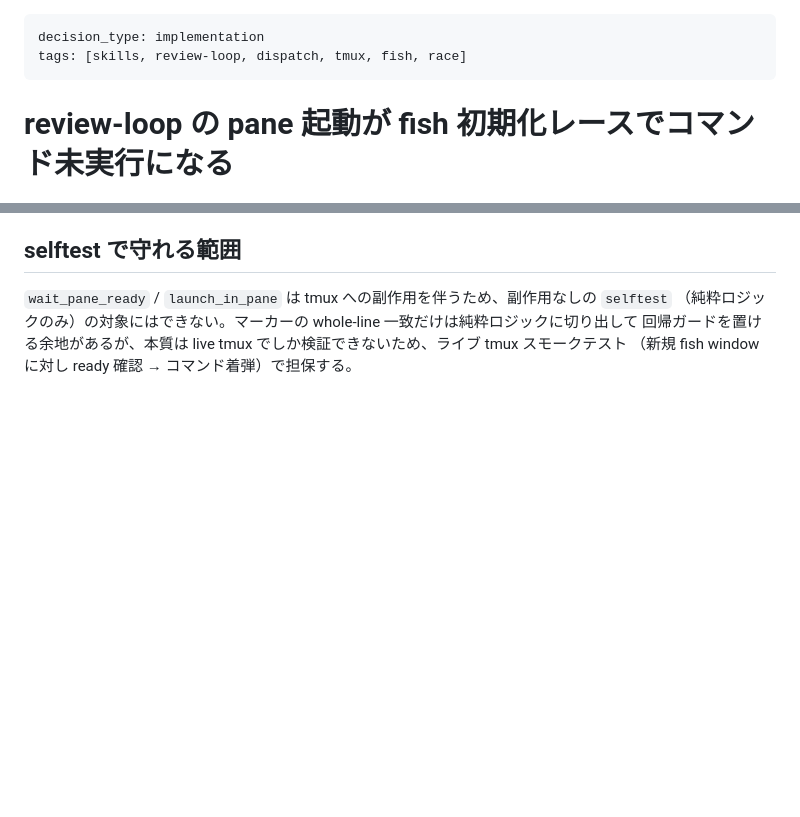
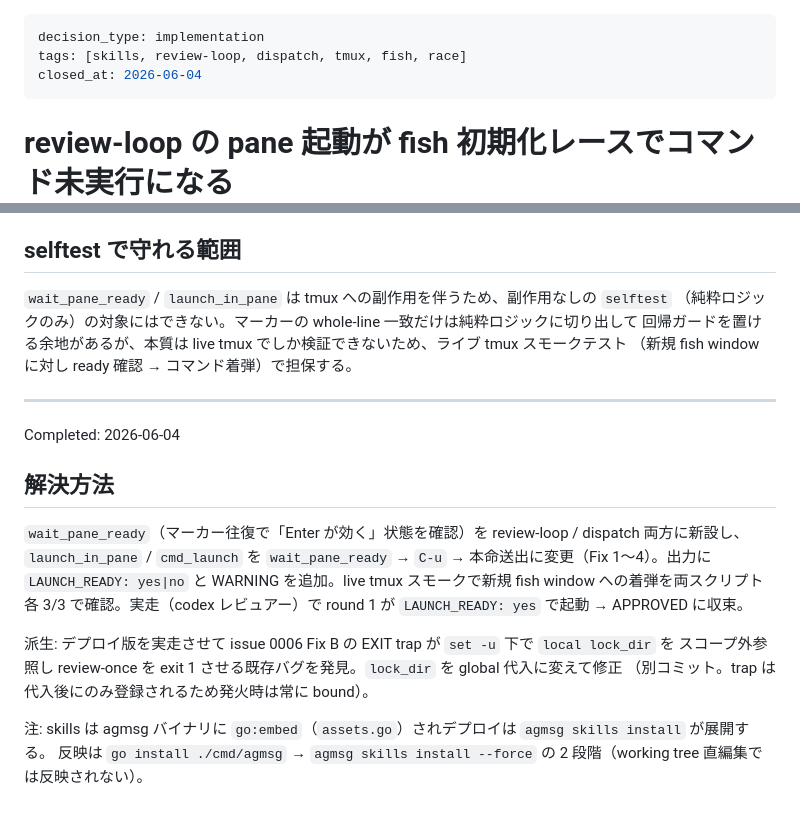
Before and after one commit to ishii1648/agmsg-go, a Markdown page: issues/closed/0012-fix-review-loop-pane-launch-race.md, 2 parts joined by grey strips. Rendered like a GitHub page; blank space fills up the shorter version.

Commit message:
docs(issues): close 0012 (pane 起動 fish 初期化レース)
issues/closed/0012-fix-review-loop-pane-launch-race.md

```diff
--- a/issues/0012-fix-review-loop-pane-launch-race.md
+++ b/issues/closed/0012-fix-review-loop-pane-launch-race.md
@@ -1,6 +1,7 @@
 ---
 decision_type: implementation
 tags: [skills, review-loop, dispatch, tmux, fish, race]
+closed_at: 2026-06-04
 ---
 
 # review-loop の pane 起動が fish 初期化レースでコマンド未実行になる
@@ -86,3 +87,21 @@ TIMEOUT と `LAUNCH_READY: no` で表面化する）。
 （純粋ロジックのみ）の対象にはできない。マーカーの whole-line 一致だけは純粋ロジックに切り出して
 回帰ガードを置ける余地があるが、本質は live tmux でしか検証できないため、ライブ tmux スモークテスト
 （新規 fish window に対し ready 確認 → コマンド着弾）で担保する。
+
+---
+
+Completed: 2026-06-04
+
+## 解決方法
+
+`wait_pane_ready`（マーカー往復で「Enter が効く」状態を確認）を review-loop / dispatch 両方に新設し、
+`launch_in_pane` / `cmd_launch` を `wait_pane_ready` → `C-u` → 本命送出に変更（Fix 1〜4）。出力に
+`LAUNCH_READY: yes|no` と WARNING を追加。live tmux スモークで新規 fish window への着弾を両スクリプト
+各 3/3 で確認。実走（codex レビュアー）で round 1 が `LAUNCH_READY: yes` で起動 → APPROVED に収束。
+
+派生: デプロイ版を実走させて issue 0006 Fix B の EXIT trap が `set -u` 下で `local lock_dir` を
+スコープ外参照し review-once を exit 1 させる既存バグを発見。`lock_dir` を global 代入に変えて修正
+（別コミット。trap は代入後にのみ登録されるため発火時は常に bound）。
+
+注: skills は agmsg バイナリに `go:embed`（`assets.go`）されデプロイは `agmsg skills install` が展開する。
+反映は `go install ./cmd/agmsg` → `agmsg skills install --force` の 2 段階（working tree 直編集では反映されない）。
```
